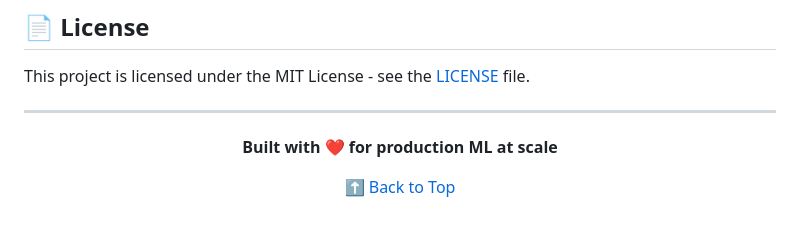
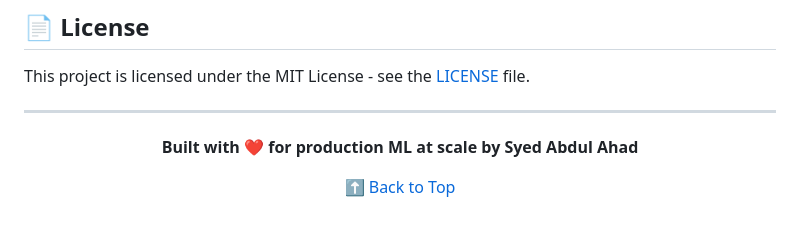
Before and after one commit to OnlyAhad13/Autonomous-Enterprise-AI-Decision-System, a Markdown page: README.md, the part around the change. Drawn GitHub-style.

```diff
--- a/README.md
+++ b/README.md
@@ -349,7 +349,7 @@ This project is licensed under the MIT License - see the [LICENSE](LICENSE) file
 
 <div align="center">
 
-**Built with ❤️ for production ML at scale**
+**Built with ❤️ for production ML at scale by Syed Abdul Ahad**
 
 [⬆ Back to Top](#-autonomous-enterprise-ai-decision-system)
 
```
